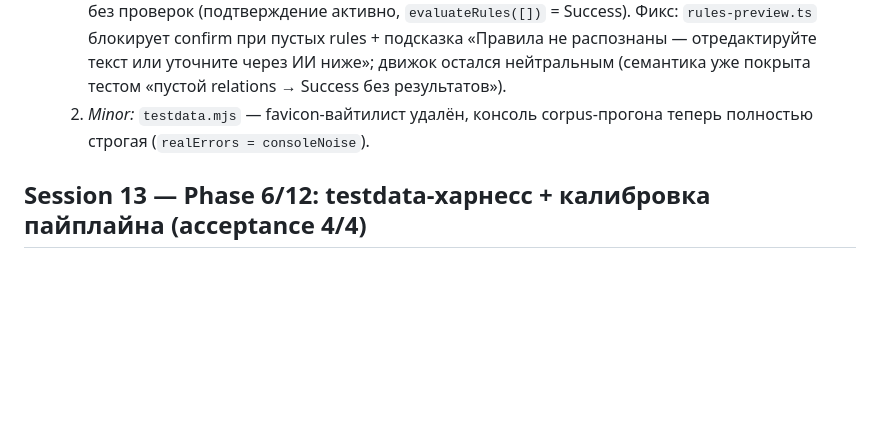
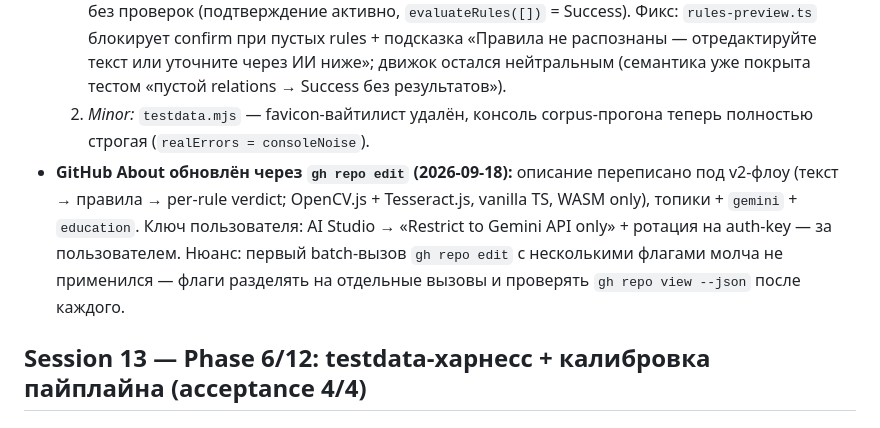
Before and after one commit to pavel-raspopov/geocheck-ai, a Markdown page: memory.md, the part around the change. GitHub-like rendering; blank space fills up the shorter version.

Commit message:
chore(memory): update github about via gh cli

```diff
--- a/memory.md
+++ b/memory.md
@@ -49,6 +49,7 @@ Last updated: 2026-09-18 (Session 14)
 - **`/feature-review` Phase 6 (2026-09-18): Layer 1 PASS, Layer 2 PASS, Layer 3 — 1 Important + 1 Minor, оба исправлены:**
   1. *Important:* пустой список правил (`relations: []`, напр. Gemini ok-пустой) → был зелёный «Верно» без проверок (подтверждение активно, `evaluateRules([])` = Success). Фикс: `rules-preview.ts` блокирует confirm при пустых rules + подсказка «Правила не распознаны — отредактируйте текст или уточните через ИИ ниже»; движок остался нейтральным (семантика уже покрыта тестом «пустой relations → Success без результатов»).
   2. *Minor:* `testdata.mjs` — favicon-вайтилист удалён, консоль corpus-прогона теперь полностью строгая (`realErrors = consoleNoise`).
+- **GitHub About обновлён через `gh repo edit` (2026-09-18):** описание переписано под v2-флоу (текст → правила → per-rule verdict; OpenCV.js + Tesseract.js, vanilla TS, WASM only), топики + `gemini` + `education`. Ключ пользователя: AI Studio → «Restrict to Gemini API only» + ротация на auth-key — за пользователем. Нюанс: первый batch-вызов `gh repo edit` с несколькими флагами молча не применился — флаги разделять на отдельные вызовы и проверять `gh repo view --json` после каждого.
 
 
 ## Session 13 — Phase 6/12: testdata-харнесс + калибровка пайплайна (acceptance 4/4)
```
